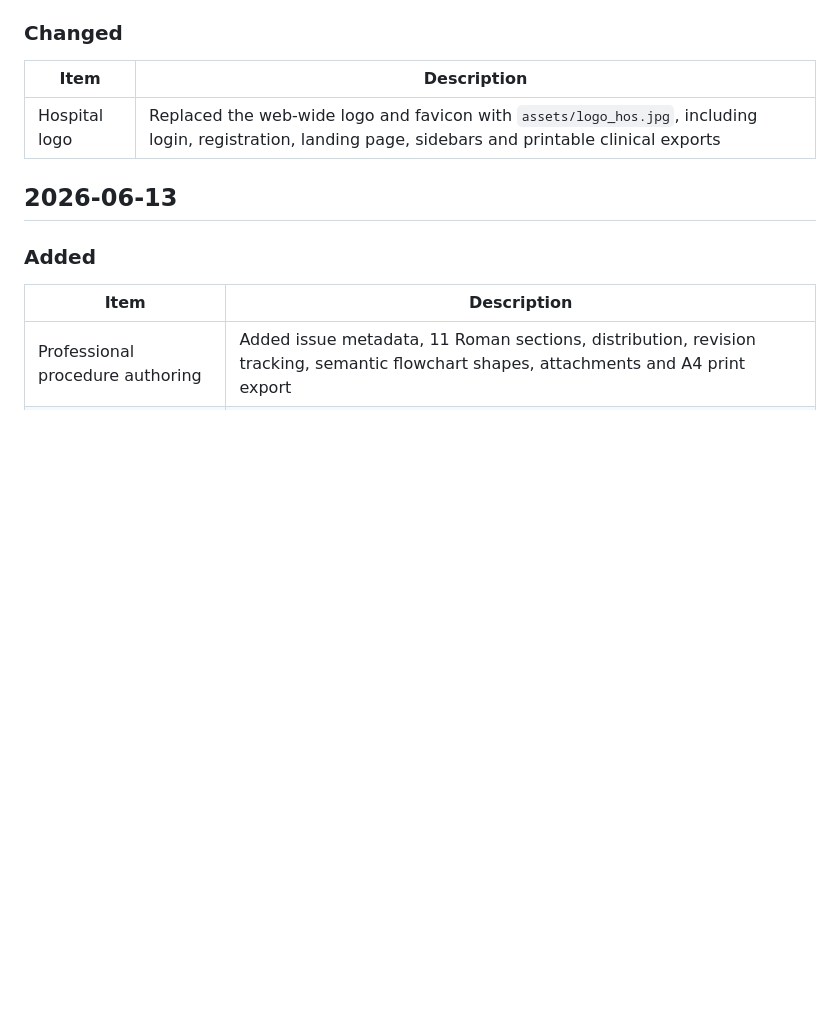
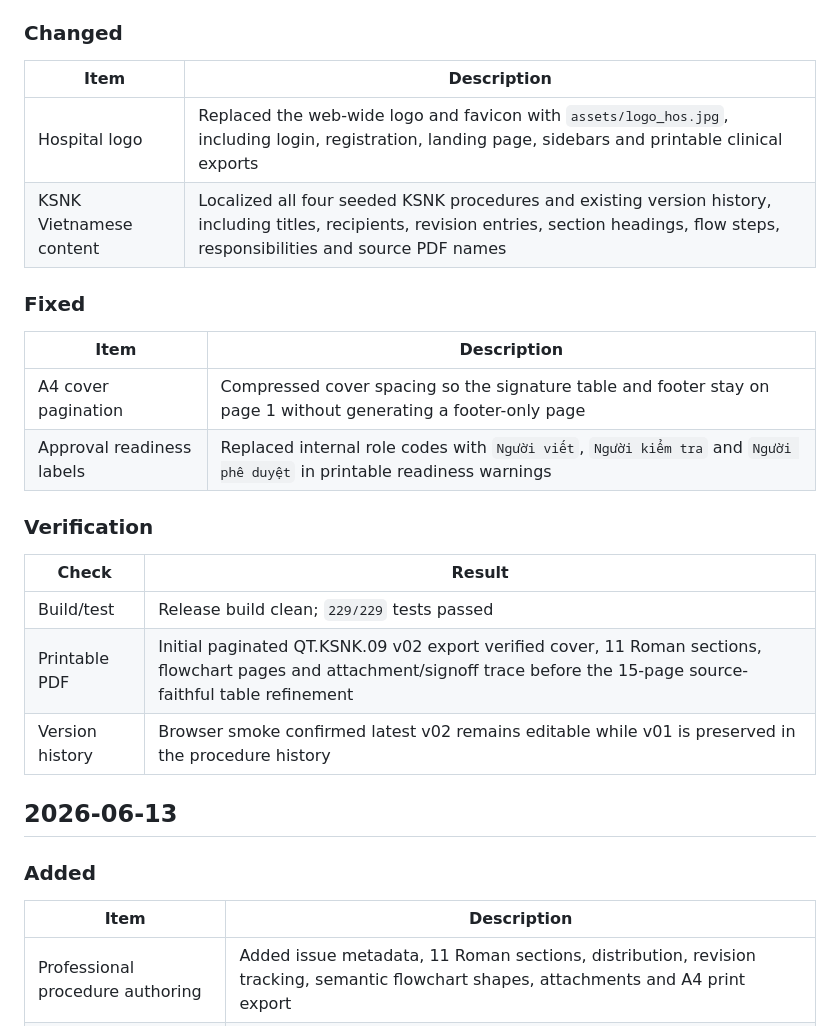
Before and after one commit to KanTrun/QuanLyChuyenMon_Nhom3, a Markdown page: docs/project-changelog.md, the part around one of its changes. Drawn GitHub-style; blank space fills up the shorter version.

```diff
--- a/docs/project-changelog.md
+++ b/docs/project-changelog.md
@@ -5,6 +32,20 @@
 | Item | Description |
 |---|---|
 | Hospital logo | Replaced the web-wide logo and favicon with `assets/logo_hos.jpg`, including login, registration, landing page, sidebars and printable clinical exports |
+| KSNK Vietnamese content | Localized all four seeded KSNK procedures and existing version history, including titles, recipients, revision entries, section headings, flow steps, responsibilities and source PDF names |
+
+### Fixed
+| Item | Description |
+|---|---|
+| A4 cover pagination | Compressed cover spacing so the signature table and footer stay on page 1 without generating a footer-only page |
+| Approval readiness labels | Replaced internal role codes with `Người viết`, `Người kiểm tra` and `Người phê duyệt` in printable readiness warnings |
+
+### Verification
+| Check | Result |
+|---|---|
+| Build/test | Release build clean; `229/229` tests passed |
+| Printable PDF | Initial paginated QT.KSNK.09 v02 export verified cover, 11 Roman sections, flowchart pages and attachment/signoff trace before the 15-page source-faithful table refinement |
+| Version history | Browser smoke confirmed latest v02 remains editable while v01 is preserved in the procedure history |
 
 ## 2026-06-13
 ### Added
```
Also changed, not shown: other parts of docs/project-changelog.md (+27 -0 lines), docs/development-roadmap.md (+4 -4 lines).
